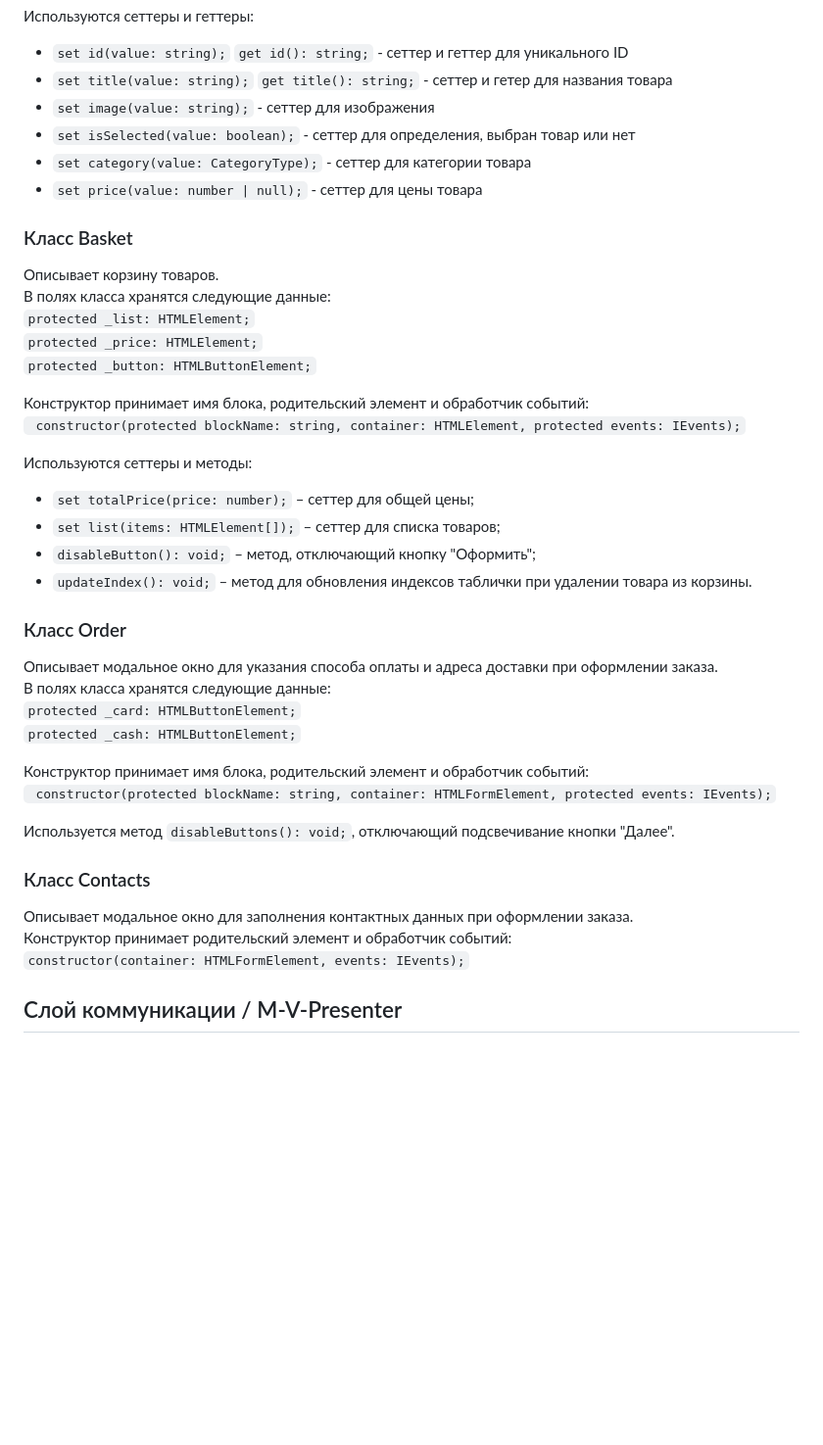
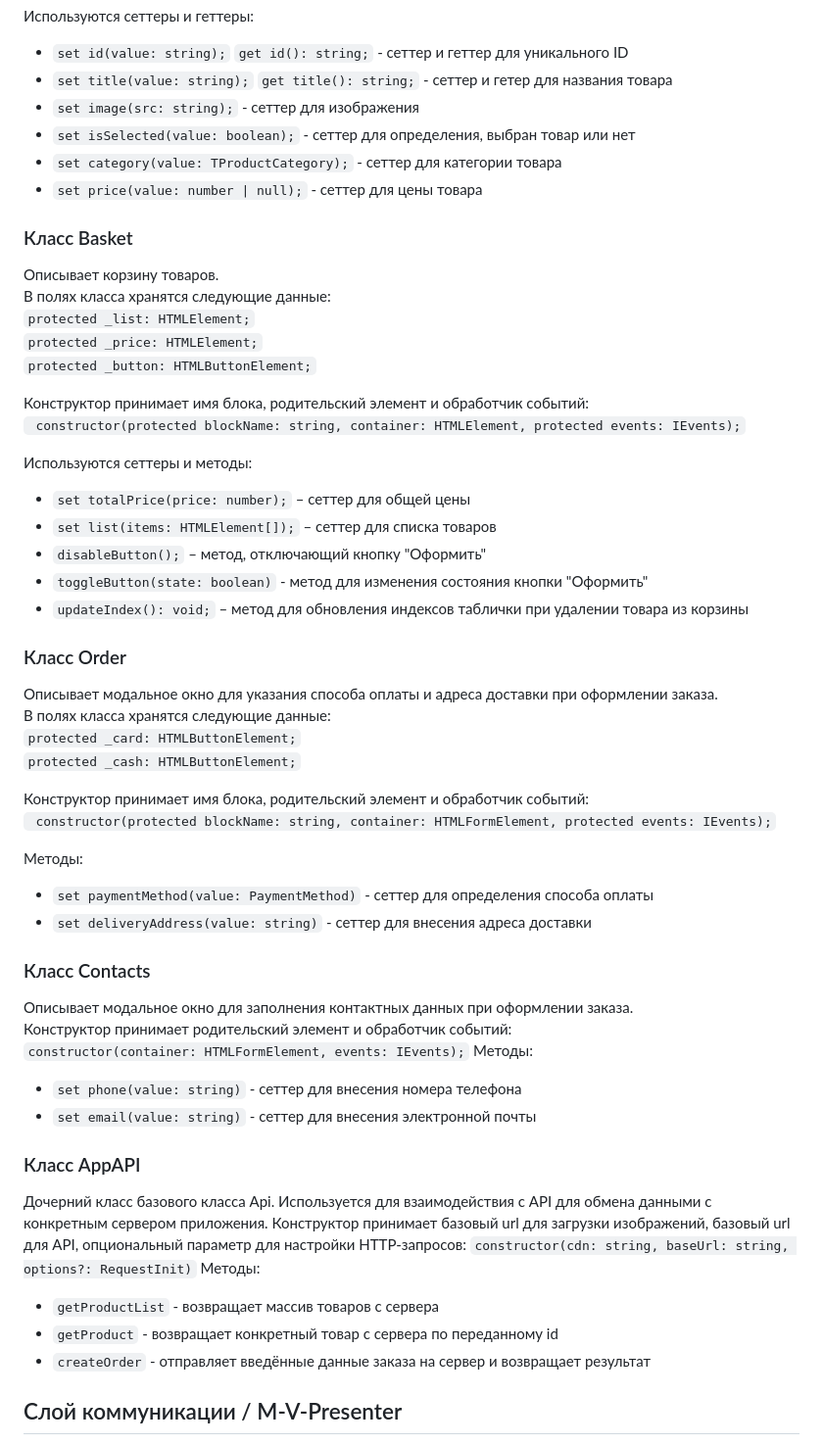
Before and after one commit to JuliAkhme/web-larek-frontend, a Markdown page: README.md, the part around the change printed below. Shown: that part at 98% size. GitHub-like rendering; blank space fills up the shorter version.

```diff
--- a/README.md
+++ b/README.md
@@ -203,9 +240,9 @@ yarn build
 Используются сеттеры и геттеры:
 - `set id(value: string);` `get id(): string;` - сеттер и геттер для уникального ID
 - `set title(value: string);` `get title(): string;` - сеттер и гетер для названия товара
-- `set image(value: string);` - сеттер для изображения
+- `set image(src: string);` - сеттер для изображения
 - `set isSelected(value: boolean);` - сеттер для определения, выбран товар или нет
-- `set category(value: CategoryType);` - сеттер для категории товара
+- `set category(value: TProductCategory);` - сеттер для категории товара
 - `set price(value: number | null);` - сеттер для цены товара
 
 ### Класс Basket
@@ -219,10 +256,11 @@ yarn build
 ` constructor(protected blockName: string, container: HTMLElement, protected events: IEvents);`
 
 Используются сеттеры и методы:
-- `set totalPrice(price: number);` – сеттер для общей цены;
-- `set list(items: HTMLElement[]);` – сеттер для списка товаров;
-- `disableButton(): void;` – метод, отключающий кнопку "Оформить";
-- `updateIndex(): void;` – метод для обновления индексов таблички при удалении товара из корзины.
+- `set totalPrice(price: number);` – сеттер для общей цены
+- `set list(items: HTMLElement[]);` – сеттер для списка товаров
+- `disableButton();` – метод, отключающий кнопку "Оформить"
+- `toggleButton(state: boolean)` - метод для изменения состояния кнопки "Оформить"
+- `updateIndex(): void;` – метод для обновления индексов таблички при удалении товара из корзины
 
 ### Класс Order
 Описывает модальное окно для указания способа оплаты и адреса доставки при оформлении заказа.
@@ -233,12 +271,26 @@ yarn build
 Конструктор принимает имя блока, родительский элемент и обработчик событий:
 ` constructor(protected blockName: string, container: HTMLFormElement, protected events: IEvents);`
 
-Используется метод `disableButtons(): void;`, отключающий подсвечивание кнопки "Далее".
+Методы:
+- `set paymentMethod(value: PaymentMethod)` - сеттер для определения способа оплаты
+- `set deliveryAddress(value: string)` - сеттер для внесения адреса доставки
 
 ### Класс Contacts
 Описывает модальное окно для заполнения контактных данных при оформлении заказа.
 Конструктор принимает родительский элемент и обработчик событий:
 `constructor(container: HTMLFormElement, events: IEvents);`
+Методы:
+- `set phone(value: string)` - сеттер для внесения номера телефона
+- `set email(value: string)` - сеттер для внесения электронной почты
+
+### Класс AppAPI
+Дочерний класс базового класса Api. Используется для взаимодействия с API для обмена данными с конкретным сервером приложения.
+Конструктор принимает базовый url для загрузки изображений, базовый url для API, опциональный параметр для настройки HTTP-запросов:
+`constructor(cdn: string, baseUrl: string, options?: RequestInit)`
+Методы:
+- `getProductList` - возвращает массив товаров с сервера
+- `getProduct` - возвращает конкретный товар с сервера по переданному id
+- `createOrder` - отправляет введённые данные заказа на сервер и возвращает результат
 
 ## Слой коммуникации / M-V-Presenter
 
```
Also changed, not shown: other parts of README.md (+57 -41 lines).
